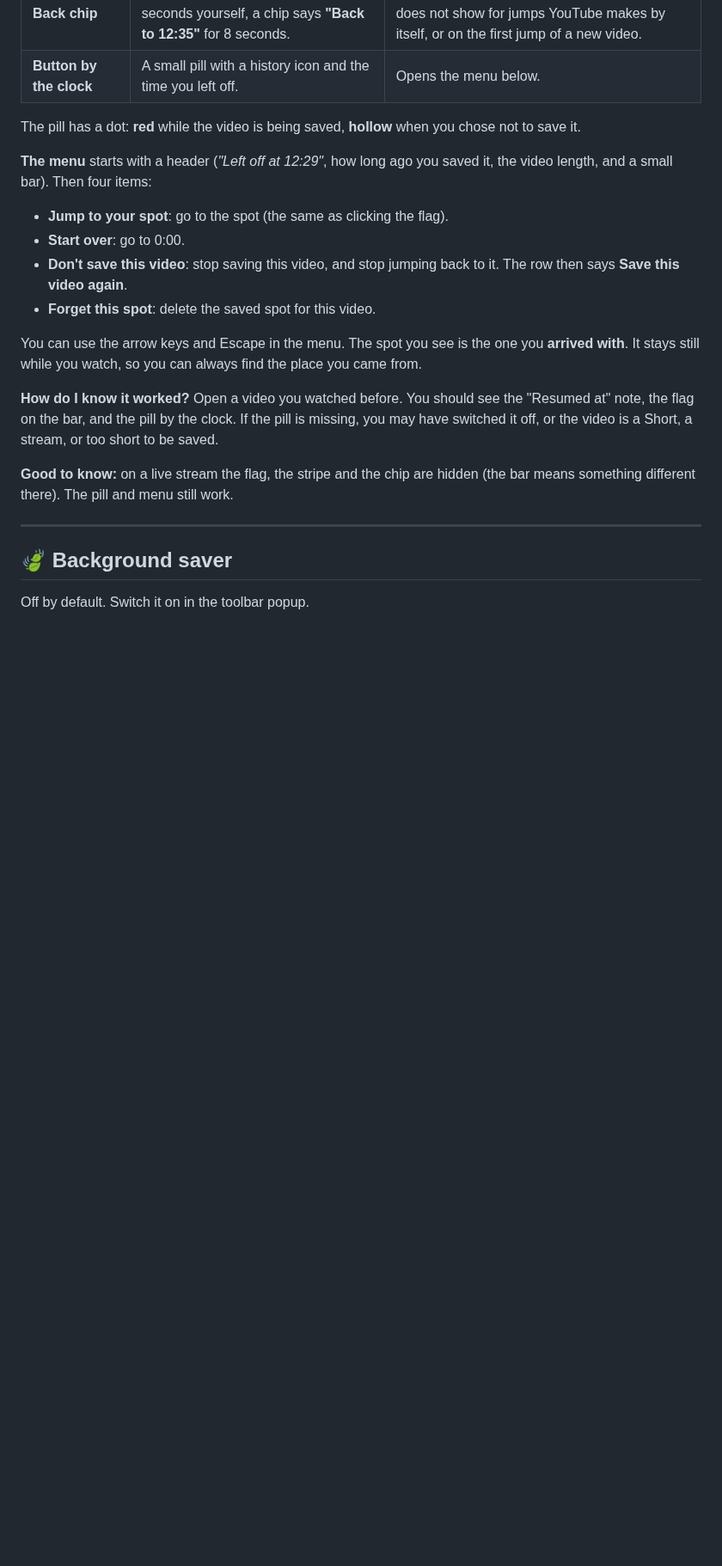
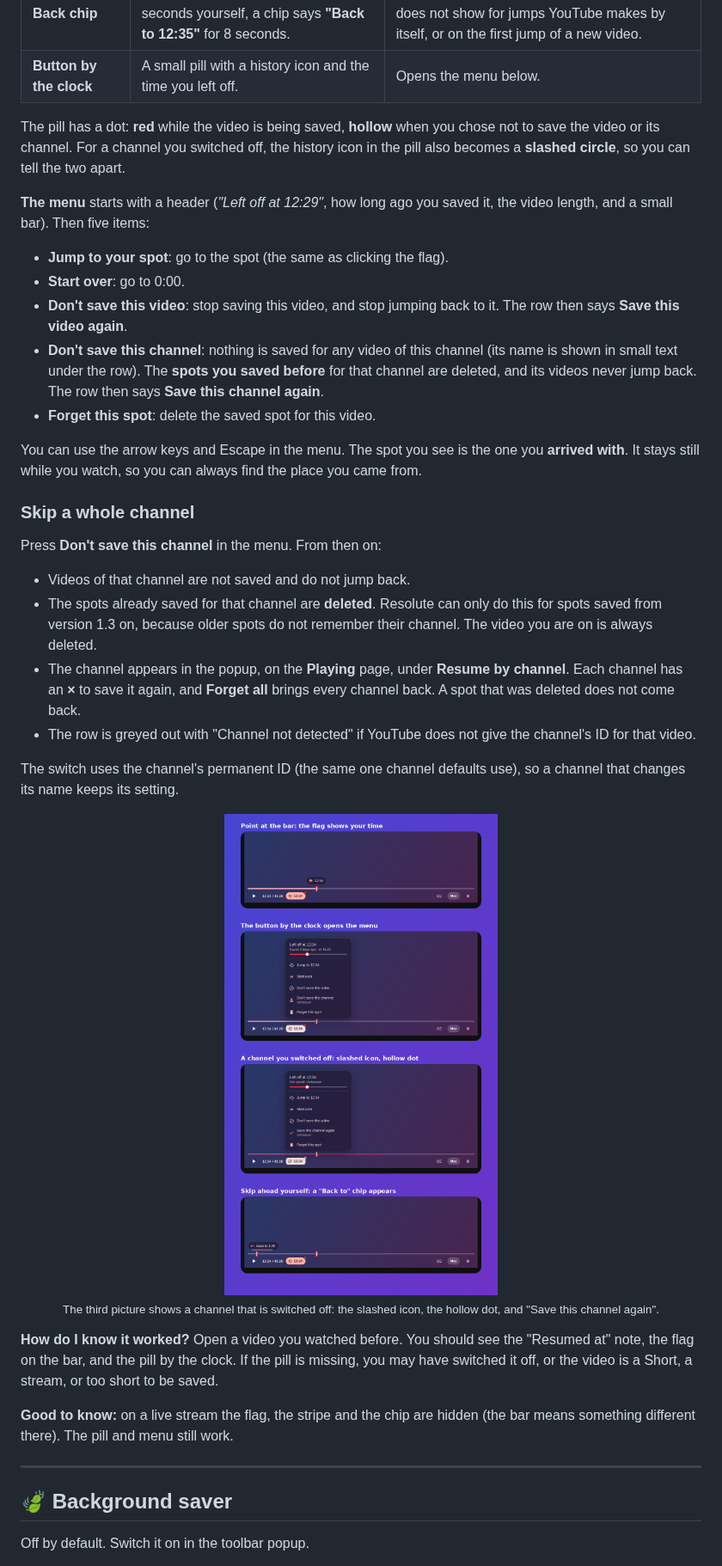
Before and after one commit to GHOST-DEKU/resolute-for-youtube, a Markdown page: README.md, the part around one of its changes. Shown at 86% size. Rendered like a GitHub page; pictures changed too: docs/resume-bar.png; blank space fills up the shorter version.

```diff
--- a/README.md
+++ b/README.md
@@ -283,15 +285,31 @@ For a video you have watched before, Resolute adds a few things where you can se
 | **Back chip** | After you skip ahead by more than 30 seconds yourself, a chip says **"Back to 12:35"** for 8 seconds. | One click and you are back where you were. It does not show for jumps YouTube makes by itself, or on the first jump of a new video. |
 | **Button by the clock** | A small pill with a history icon and the time you left off. | Opens the menu below. |
 
-The pill has a dot: **red** while the video is being saved, **hollow** when you chose not to save it.
+The pill has a dot: **red** while the video is being saved, **hollow** when you chose not to save the video or its channel. For a channel you switched off, the history icon in the pill also becomes a **slashed circle**, so you can tell the two apart.
 
-**The menu** starts with a header (*"Left off at 12:29"*, how long ago you saved it, the video length, and a small bar). Then four items:
+**The menu** starts with a header (*"Left off at 12:29"*, how long ago you saved it, the video length, and a small bar). Then five items:
 - **Jump to your spot**: go to the spot (the same as clicking the flag).
 - **Start over**: go to 0:00.
 - **Don't save this video**: stop saving this video, and stop jumping back to it. The row then says **Save this video again**.
+- **Don't save this channel**: nothing is saved for any video of this channel (its name is shown in small text under the row). The **spots you saved before** for that channel are deleted, and its videos never jump back. The row then says **Save this channel again**.
 - **Forget this spot**: delete the saved spot for this video.
 
 You can use the arrow keys and Escape in the menu. The spot you see is the one you **arrived with**. It stays still while you watch, so you can always find the place you came from.
+
+### Skip a whole channel
+
+Press **Don't save this channel** in the menu. From then on:
+- Videos of that channel are not saved and do not jump back.
+- The spots already saved for that channel are **deleted**. Resolute can only do this for spots saved from version 1.3 on, because older spots do not remember their channel. The video you are on is always deleted.
+- The channel appears in the popup, on the **Playing** page, under **Resume by channel**. Each channel has an **×** to save it again, and **Forget all** brings every channel back. A spot that was deleted does not come back.
+- The row is greyed out with "Channel not detected" if YouTube does not give the channel's ID for that video.
+
+The switch uses the channel's permanent ID (the same one channel defaults use), so a channel that changes its name keeps its setting.
+
+<p align="center">
+  <img src="docs/resume-bar.png" alt="Four views of the player, including the menu for a channel you switched off with its slashed icon" width="80%"><br>
+  <sub>The third picture shows a channel that is switched off: the slashed icon, the hollow dot, and "Save this channel again".</sub>
+</p>
 
 **How do I know it worked?** Open a video you watched before. You should see the "Resumed at" note, the flag on the bar, and the pill by the clock. If the pill is missing, you may have switched it off, or the video is a Short, a stream, or too short to be saved.
 
```
Also changed, not shown: other parts of README.md (+11 -7 lines), PRIVACY.md (+2 -1 lines), 8 other files.
